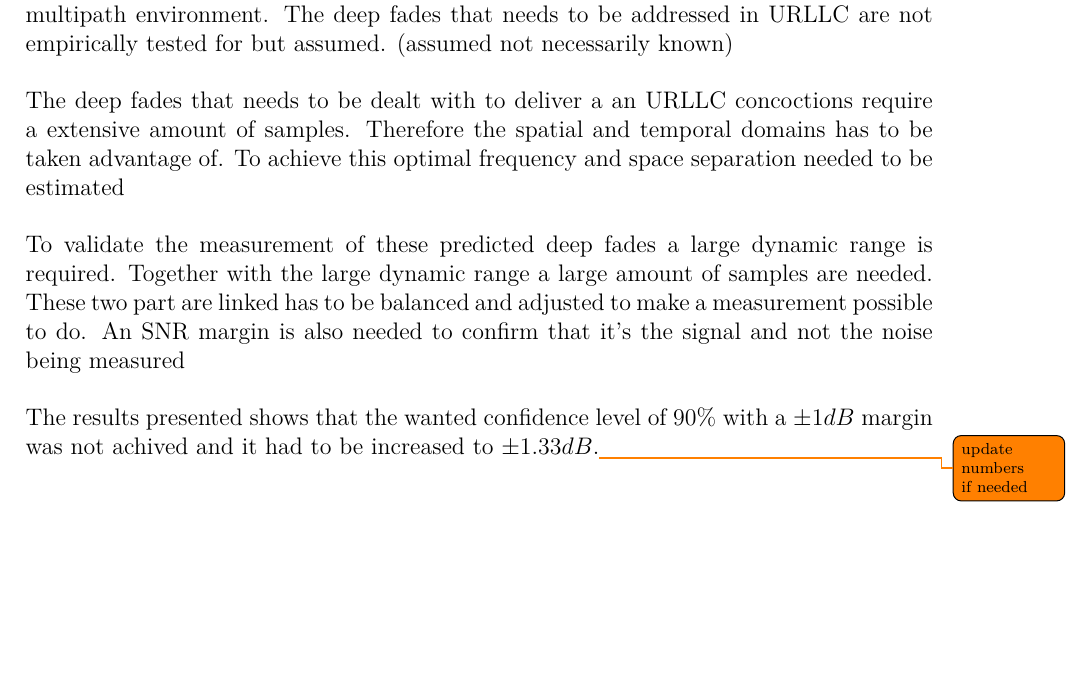
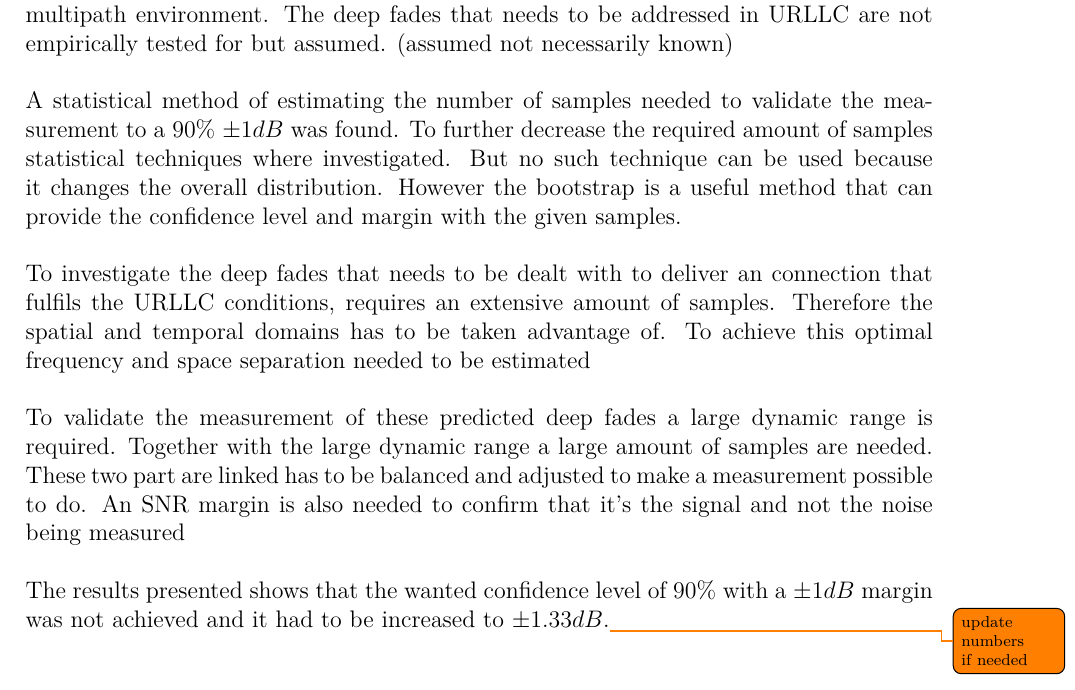
Before and after one commit to tkjj13/P8, a LaTeX thesis (report/main.tex, which reads report/chapter/conclusion.tex): part of page 60 of 67, cut so that both start at the same text, the shorter picture padded with empty space. Compiled offline with pdfLaTeX.

Commit message:
conclution

```diff
--- a/report/chapter/conclusion.tex
+++ b/report/chapter/conclusion.tex
@@ -1,13 +1,14 @@
 \chapter{Conclusion}
 
-When designing a measurement campaign prerequisites are important. A large part of the project was understanding how channel behaviour and how this can be represented in a stochastic manner. These models needs to be justified and connected to real world multipath environment. The deep fades that needs to be addressed in URLLC are not empirically tested for but assumed. (assumed not necessarily known)
+When designing a measurement campaign prerequisites are important. A large part of the project was understanding how channel behaviour and how this can be represented in a stochastic manner. These models needs to be justified and connected to real world multipath environment. The deep fades that needs to be addressed in \gls{URLLC} are not empirically tested for but assumed. (assumed not necessarily known)
 
-The deep fades that needs to be dealt with to deliver a an URLLC concoctions require a extensive amount of samples. Therefore the spatial and temporal domains has to be taken advantage of. To achieve this optimal frequency and space separation needed to be estimated
+A statistical method of estimating the number of samples needed to validate the measurement to a 90\% $\pm 1dB$ was found. To further decrease the required amount of samples statistical techniques where investigated. But no such technique can be used because it changes the overall distribution. However the bootstrap is a useful method that can provide the confidence level and margin with the given samples.
 
+To investigate the deep fades that needs to be dealt with to deliver an connection that fulfils the \gls{URLLC} conditions, requires an extensive amount of samples. Therefore the spatial and temporal domains has to be taken advantage of. To achieve this optimal frequency and space separation needed to be estimated
 
 To validate the measurement of these predicted deep fades a large dynamic range is required. Together with the large dynamic range a large amount of samples are needed. These two part are linked has to be balanced and adjusted to make a measurement possible to do. An SNR margin is also needed to confirm that it's the signal and not the noise being measured
 
-The results presented shows that the wanted confidence level of 90\% with a $\pm 1dB$ margin was not achived and it had to be increased to $\pm 1.33dB$.\todo{update numbers if needed}
+The results presented shows that the wanted confidence level of 90\% with a $\pm 1dB$ margin was not achieved and it had to be increased to $\pm 1.33dB$.\todo{update numbers if needed}
 
 
 %\textbf{General problem statement:}
```
